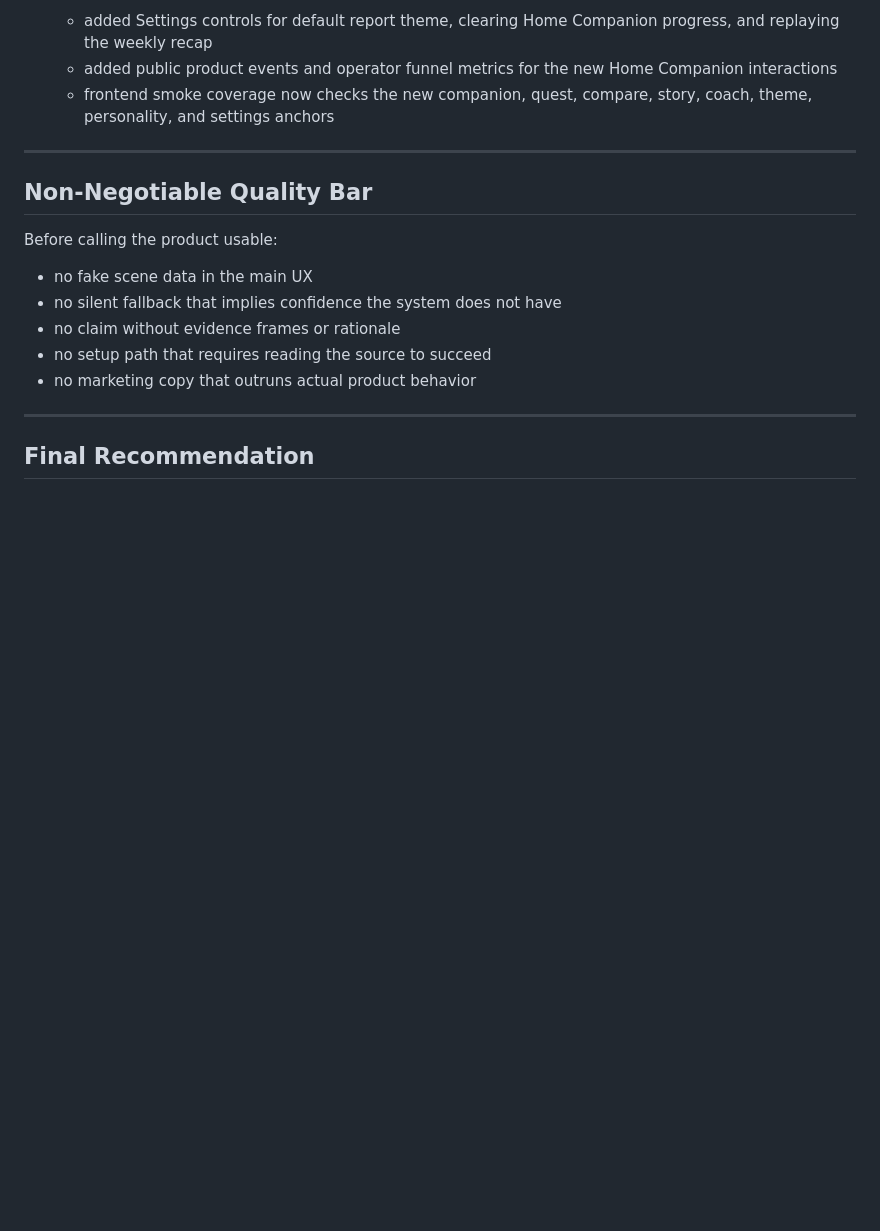
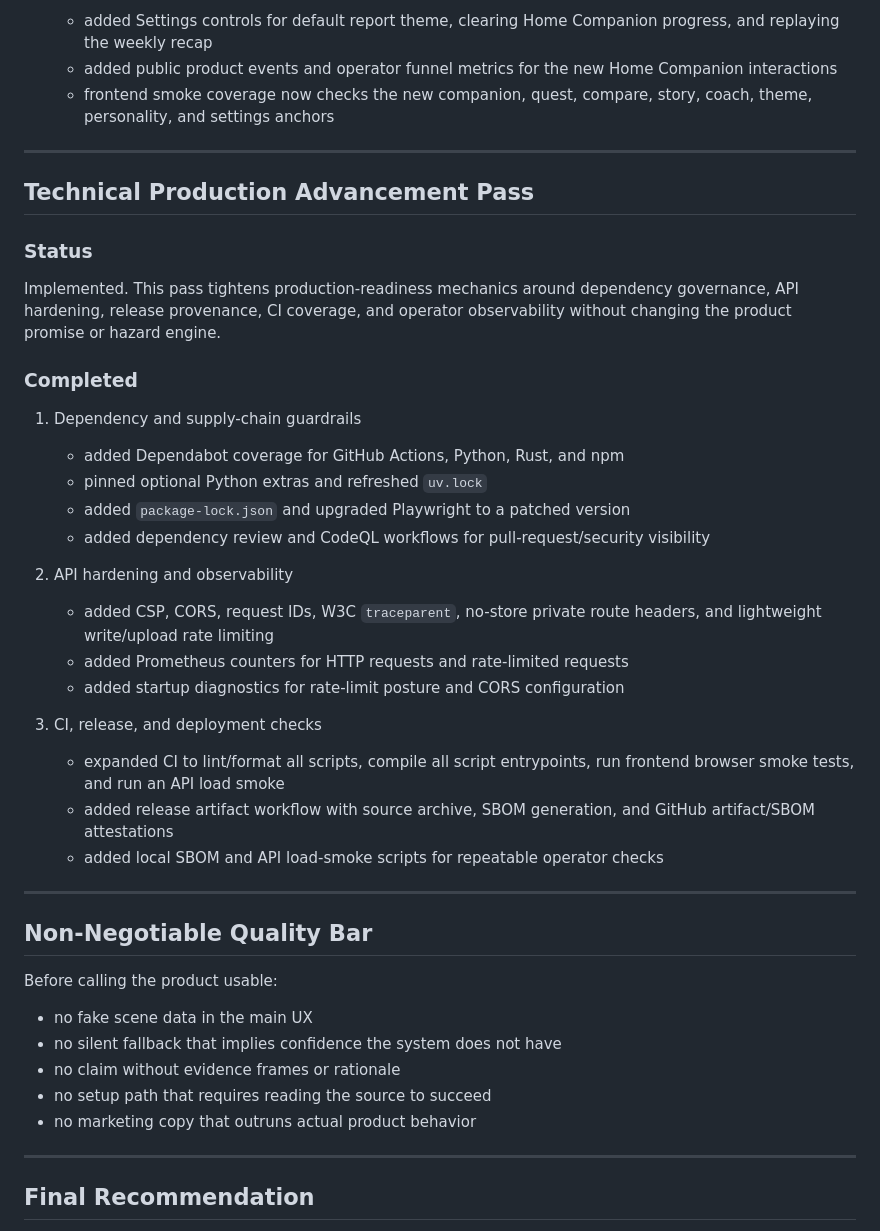
Before and after one commit to yashasviudayan-py/Atlas-0, a Markdown page: docs/DEVELOPMENT_PLAN.md, the part around the change. GitHub-like rendering; blank space fills up the shorter version.

Commit message:
Document technical production pass

```diff
--- a/docs/DEVELOPMENT_PLAN.md
+++ b/docs/DEVELOPMENT_PLAN.md
@@ -1441,6 +1441,38 @@ claims.
 
 ---
 
+## Technical Production Advancement Pass
+
+### Status
+
+Implemented. This pass tightens production-readiness mechanics around
+dependency governance, API hardening, release provenance, CI coverage, and
+operator observability without changing the product promise or hazard engine.
+
+### Completed
+
+1. Dependency and supply-chain guardrails
+   - added Dependabot coverage for GitHub Actions, Python, Rust, and npm
+   - pinned optional Python extras and refreshed `uv.lock`
+   - added `package-lock.json` and upgraded Playwright to a patched version
+   - added dependency review and CodeQL workflows for pull-request/security
+     visibility
+
+2. API hardening and observability
+   - added CSP, CORS, request IDs, W3C `traceparent`, no-store private route
+     headers, and lightweight write/upload rate limiting
+   - added Prometheus counters for HTTP requests and rate-limited requests
+   - added startup diagnostics for rate-limit posture and CORS configuration
+
+3. CI, release, and deployment checks
+   - expanded CI to lint/format all scripts, compile all script entrypoints,
+     run frontend browser smoke tests, and run an API load smoke
+   - added release artifact workflow with source archive, SBOM generation, and
+     GitHub artifact/SBOM attestations
+   - added local SBOM and API load-smoke scripts for repeatable operator checks
+
+---
+
 ## Non-Negotiable Quality Bar
 
 Before calling the product usable:
```
